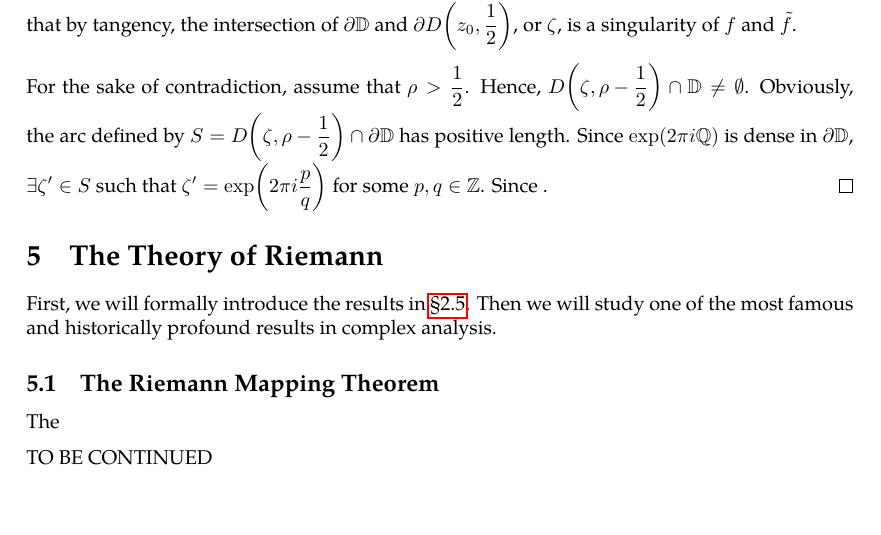
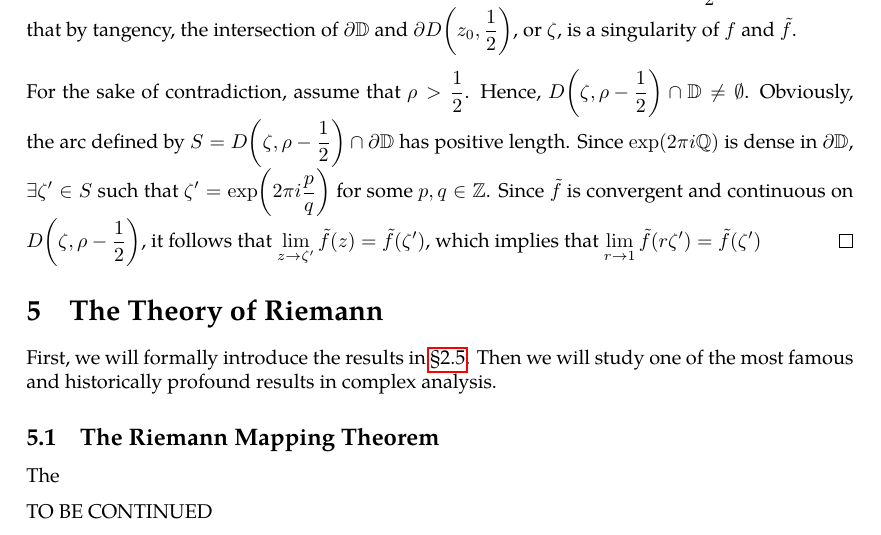
Before and after one commit to slipperking/complex-analysis-latex, a LaTeX document (main.tex): part of page 107 of 108, cut at the place of the change, the shorter picture padded with empty space. Compiled offline with pdfLaTeX.

Commit message:
overleaf_to_git (Sun Jul 13 22:00:33 2025 -0700): update main.tex from r17567 to r17570

```diff
--- a/main.tex
+++ b/main.tex
@@ -2686,7 +2686,7 @@ It follows that \(f\) has an analytic continuation to the set \(D(z_0,R)\cup V \
     \end{cases}}=1.\]
     It follows that \(f\) is holomorphic on \(\mathbb{D}\). Let \(\qty|z_0|=\frac{1}{2}\) be arbitrary. Let \(\zeta=2z_0\). The function \(f(z)\) has a Taylor expansion at \(z=z_0\) of \[\tilde{f}(z)=\sum_{n=0}^\infty\frac{f^{(n)}\qty(z_0)}{n!}{\qty(z-z_0)}^n.\] Let \(\rho\) be the convergence radius of the series above. If we can show that \(\rho=\frac{1}{2}\), then it follows that by tangency, the intersection of \(\partial\mathbb{D}\) and \(\partial D\qty(z_0,\frac{1}{2})\), or \(\zeta\), is a singularity of \(f\) and \(\tilde{f}\).
 
-    For the sake of contradiction, assume that \(\rho>\frac{1}{2}\). Hence, \(D\qty(\zeta,\rho-\frac{1}{2})\cap\mathbb{D}\neq\emptyset\). Obviously, the arc defined by \(S=D\qty(\zeta,\rho-\frac{1}{2})\cap\partial\mathbb{D}\) has positive length. Since \(\exp(2\pi i\mathbb{Q})\) is dense in \(\partial\mathbb{D}\), \(\exists\zeta'\in S\) such that \(\zeta'=\exp(2\pi i\frac{p}{q})\) for some \(p,q\in\mathbb{Z}\). Since \(\).
+    For the sake of contradiction, assume that \(\rho>\frac{1}{2}\). Hence, \(D\qty(\zeta,\rho-\frac{1}{2})\cap\mathbb{D}\neq\emptyset\). Obviously, the arc defined by \(S=D\qty(\zeta,\rho-\frac{1}{2})\cap\partial\mathbb{D}\) has positive length. Since \(\exp(2\pi i\mathbb{Q})\) is dense in \(\partial\mathbb{D}\), \(\exists\zeta'\in S\) such that \(\zeta'=\exp(2\pi i\frac{p}{q})\) for some \(p,q\in\mathbb{Z}\). Since \(\tilde{f}\) is convergent and continuous on \(D\qty(\zeta,\rho-\frac{1}{2})\), it follows that \(\lim_{z\to\zeta'}\tilde{f}(z)=\tilde{f}(\zeta')\), which implies that \(\lim_{r\to 1} \tilde{f}(r\zeta')=\tilde{f}(\zeta')\)
 \end{proof}
 \section{The Theory of Riemann}\label{sec:riemann}
 First, we will formally introduce the results in \chpref{sec:conformalityintroduction}. Then we will study one of the most famous and historically profound results in complex analysis.
```
